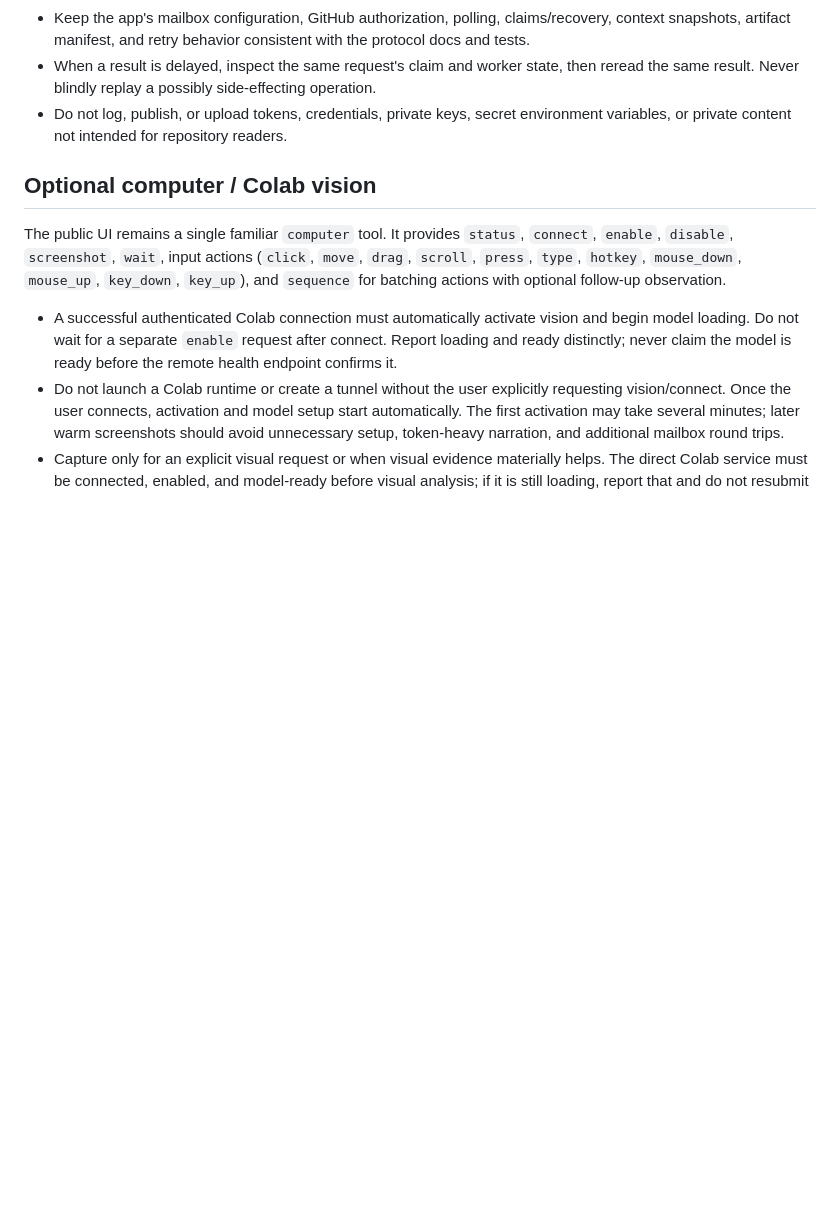
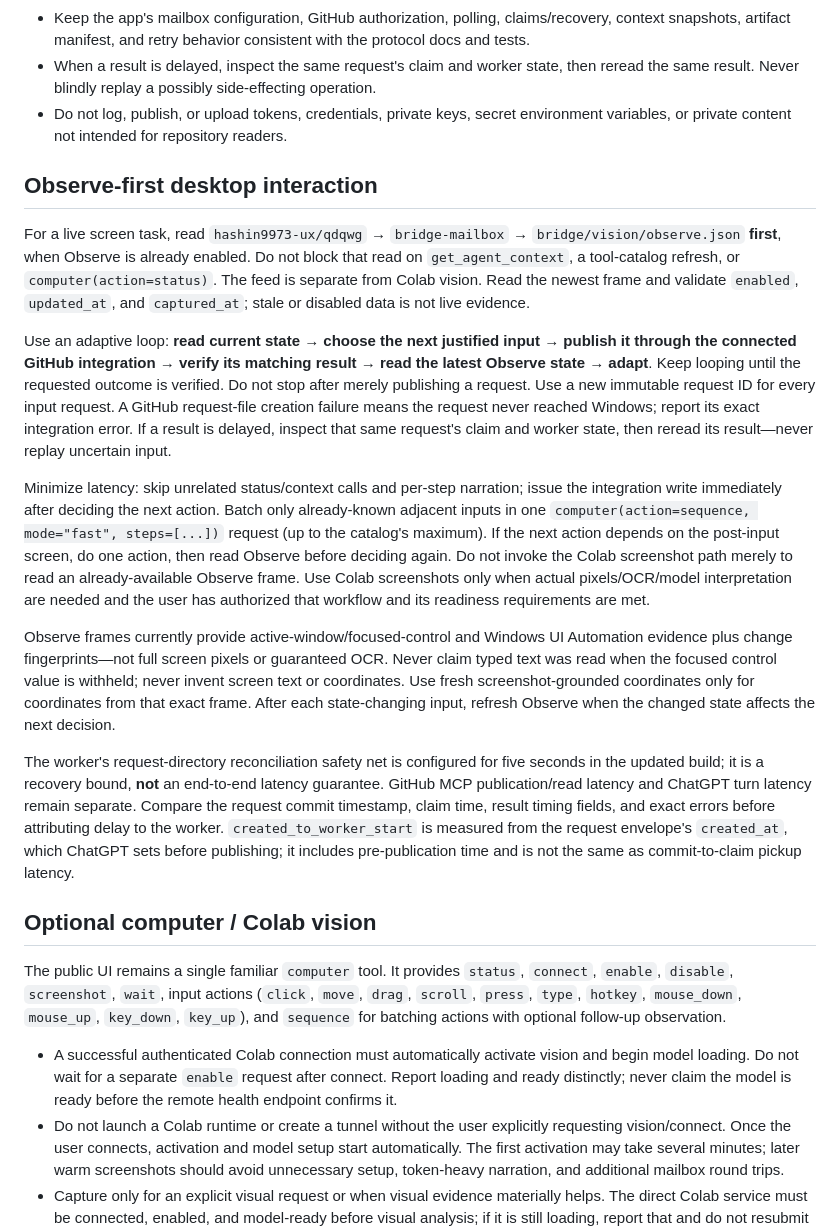
Before and after one commit to hashin9973-ux/idk, a Markdown page: AGENTS.md, the part around the change. GitHub-like rendering; blank space fills up the shorter version.

Commit message:
Clarify Observe-first interactive workflow

```diff
--- a/AGENTS.md
+++ b/AGENTS.md
@@ -32,6 +32,18 @@ Keep changes within the requested scope. Do not modify a game, save, installed m
 - Keep the app's mailbox configuration, GitHub authorization, polling, claims/recovery, context snapshots, artifact manifest, and retry behavior consistent with the protocol docs and tests.
 - When a result is delayed, inspect the same request's claim and worker state, then reread the same result. Never blindly replay a possibly side-effecting operation.
 - Do not log, publish, or upload tokens, credentials, private keys, secret environment variables, or private content not intended for repository readers.
+
+## Observe-first desktop interaction
+
+For a live screen task, read `hashin9973-ux/qdqwg` → `bridge-mailbox` → `bridge/vision/observe.json` **first**, when Observe is already enabled. Do not block that read on `get_agent_context`, a tool-catalog refresh, or `computer(action=status)`. The feed is separate from Colab vision. Read the newest frame and validate `enabled`, `updated_at`, and `captured_at`; stale or disabled data is not live evidence.
+
+Use an adaptive loop: **read current state → choose the next justified input → publish it through the connected GitHub integration → verify its matching result → read the latest Observe state → adapt**. Keep looping until the requested outcome is verified. Do not stop after merely publishing a request. Use a new immutable request ID for every input request. A GitHub request-file creation failure means the request never reached Windows; report its exact integration error. If a result is delayed, inspect that same request's claim and worker state, then reread its result—never replay uncertain input.
+
+Minimize latency: skip unrelated status/context calls and per-step narration; issue the integration write immediately after deciding the next action. Batch only already-known adjacent inputs in one `computer(action=sequence, mode="fast", steps=[...])` request (up to the catalog's maximum). If the next action depends on the post-input screen, do one action, then read Observe before deciding again. Do not invoke the Colab screenshot path merely to read an already-available Observe frame. Use Colab screenshots only when actual pixels/OCR/model interpretation are needed and the user has authorized that workflow and its readiness requirements are met.
+
+Observe frames currently provide active-window/focused-control and Windows UI Automation evidence plus change fingerprints—not full screen pixels or guaranteed OCR. Never claim typed text was read when the focused control value is withheld; never invent screen text or coordinates. Use fresh screenshot-grounded coordinates only for coordinates from that exact frame. After each state-changing input, refresh Observe when the changed state affects the next decision.
+
+The worker's request-directory reconciliation safety net is configured for five seconds in the updated build; it is a recovery bound, **not** an end-to-end latency guarantee. GitHub MCP publication/read latency and ChatGPT turn latency remain separate. Compare the request commit timestamp, claim time, result timing fields, and exact errors before attributing delay to the worker. `created_to_worker_start` is measured from the request envelope's `created_at`, which ChatGPT sets before publishing; it includes pre-publication time and is not the same as commit-to-claim pickup latency.
 
 ## Optional computer / Colab vision
 The public UI remains a single familiar `computer` tool. It provides `status`, `connect`, `enable`, `disable`, `screenshot`, `wait`, input actions (`click`, `move`, `drag`, `scroll`, `press`, `type`, `hotkey`, `mouse_down`, `mouse_up`, `key_down`, `key_up`), and `sequence` for batching actions with optional follow-up observation.
```
